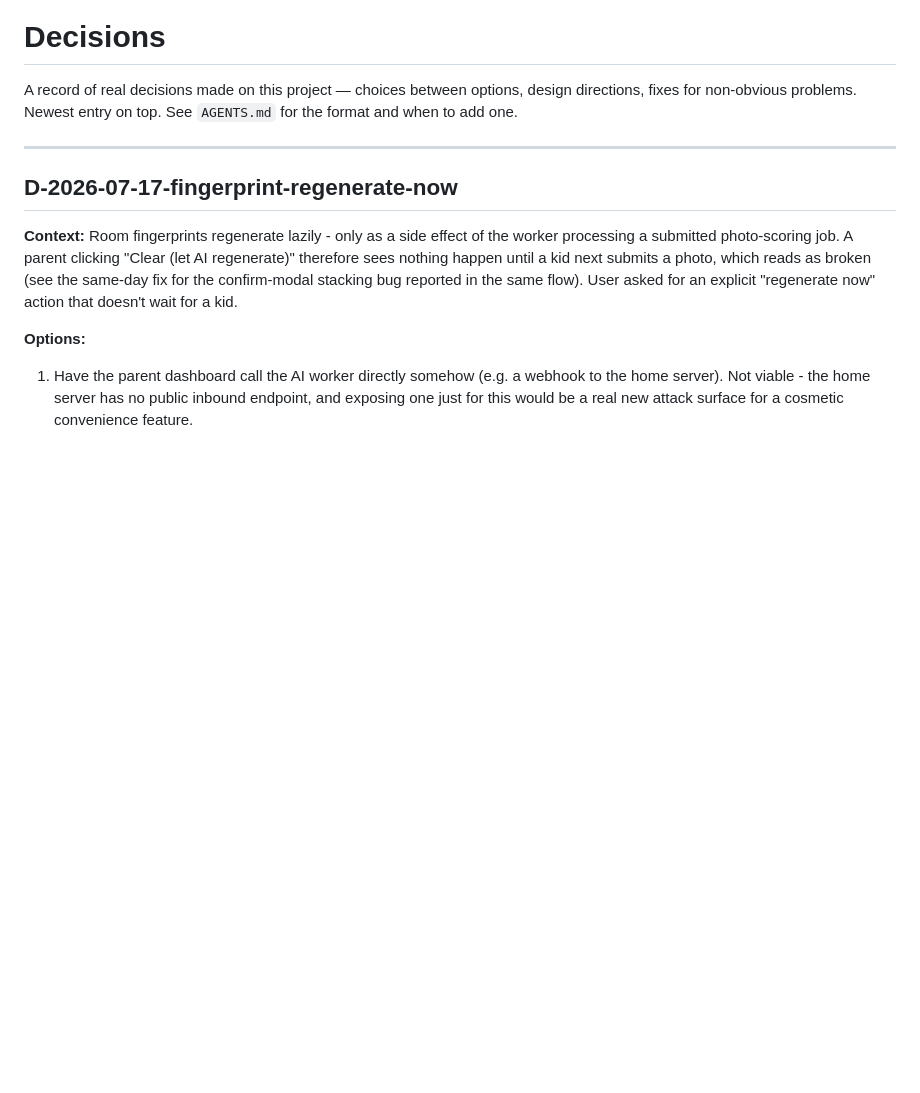
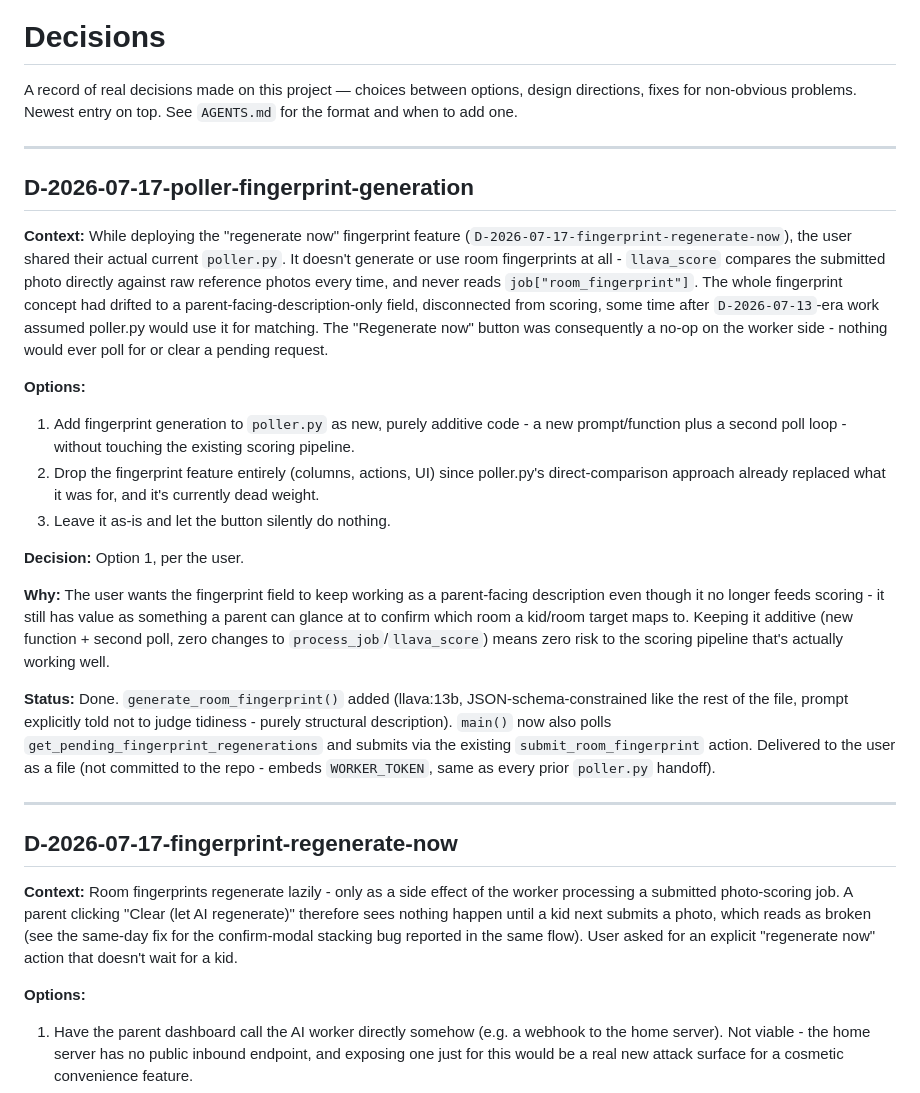
Before and after one commit to Chompy78/homelife, a Markdown page: DECISIONS.md, the part around the change. GitHub-like rendering; blank space fills up the shorter version.

```diff
--- a/DECISIONS.md
+++ b/DECISIONS.md
@@ -3,6 +3,48 @@
 A record of real decisions made on this project — choices between
 options, design directions, fixes for non-obvious problems. Newest
 entry on top. See `AGENTS.md` for the format and when to add one.
+
+---
+
+## D-2026-07-17-poller-fingerprint-generation
+
+**Context:** While deploying the "regenerate now" fingerprint feature
+(`D-2026-07-17-fingerprint-regenerate-now`), the user shared their
+actual current `poller.py`. It doesn't generate or use room
+fingerprints at all - `llava_score` compares the submitted photo
+directly against raw reference photos every time, and never reads
+`job["room_fingerprint"]`. The whole fingerprint concept had drifted to
+a parent-facing-description-only field, disconnected from scoring,
+some time after `D-2026-07-13`-era work assumed poller.py would use it
+for matching. The "Regenerate now" button was consequently a no-op on
+the worker side - nothing would ever poll for or clear a pending
+request.
+
+**Options:**
+1. Add fingerprint generation to `poller.py` as new, purely additive
+   code - a new prompt/function plus a second poll loop - without
+   touching the existing scoring pipeline.
+2. Drop the fingerprint feature entirely (columns, actions, UI) since
+   poller.py's direct-comparison approach already replaced what it was
+   for, and it's currently dead weight.
+3. Leave it as-is and let the button silently do nothing.
+
+**Decision:** Option 1, per the user.
+
+**Why:** The user wants the fingerprint field to keep working as a
+parent-facing description even though it no longer feeds scoring - it
+still has value as something a parent can glance at to confirm which
+room a kid/room target maps to. Keeping it additive (new function +
+second poll, zero changes to `process_job`/`llava_score`) means zero
+risk to the scoring pipeline that's actually working well.
+
+**Status:** Done. `generate_room_fingerprint()` added (llava:13b,
+JSON-schema-constrained like the rest of the file, prompt explicitly
+told not to judge tidiness - purely structural description). `main()`
+now also polls `get_pending_fingerprint_regenerations` and submits via
+the existing `submit_room_fingerprint` action. Delivered to the user as
+a file (not committed to the repo - embeds `WORKER_TOKEN`, same as
+every prior `poller.py` handoff).
 
 ---
 
```
Also changed, not shown: CHANGELOG.md (+15 -0 lines), docs/sessions/2026-07-16-ai-scoring-and-governance-docs.md (+26 -5 lines).
